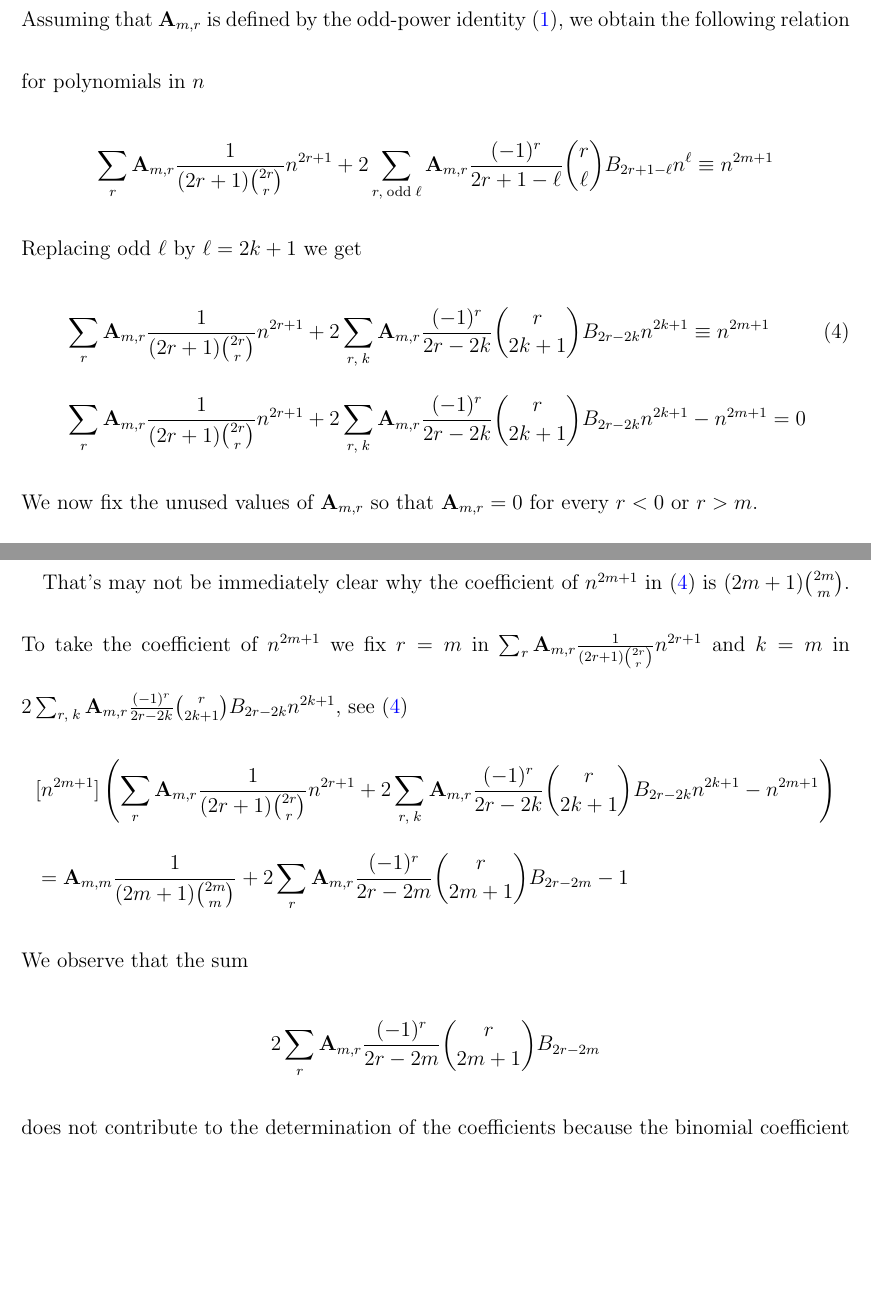
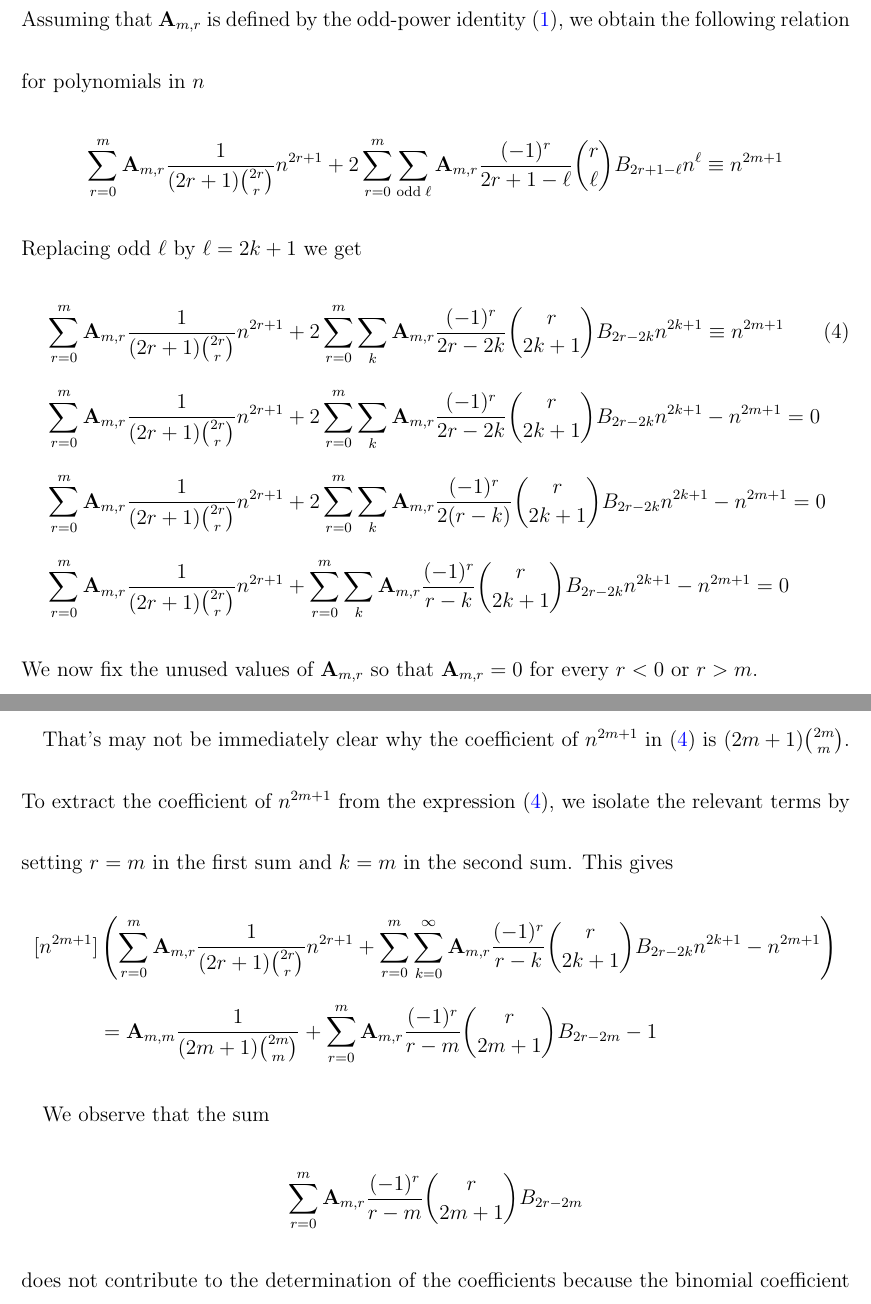
Before and after one commit to kolosovpetro/DiscussionOnCoefficientsOfOddPolynomialIdentity, a LaTeX paper (src/DiscussionOnCoefficientsOfOddPolynomialIdentity.tex, which reads src/sections/02_introduction.tex): two parts of pages 4 and 5 of 11, joined at a grey line, cut so that both start at the same text, the shorter picture padded with empty space. Compiled offline with pdfLaTeX.

Commit message:
work in progress

```diff
--- a/src/sections/02_introduction.tex
+++ b/src/sections/02_introduction.tex
@@ -85,15 +85,17 @@ we collapse the common terms across two sums
 Assuming that $\coeffA{m}{r}$ is defined by the odd-power identity~\eqref{eq:odd-power-identity},
 we obtain the following relation for polynomials in $n$
 \begin{equation*}
-    \sum_{r} \coeffA{m}{r} \frac{1}{(2r+1) \binom{2r}r} n^{2r+1}
-    + 2 \sum_{r, \; \mathrm{odd \; \ell}} \coeffA{m}{r} \frac{(-1)^r}{2r+1-\ell} \binom{r}{\ell} \bernoulli{2r+1-\ell} n^{\ell}
+    \sum_{r=0}^{m} \coeffA{m}{r} \frac{1}{(2r+1) \binom{2r}r} n^{2r+1}
+    + 2 \sum_{r=0}^{m} \sum_{\mathrm{odd \; \ell}} \coeffA{m}{r} \frac{(-1)^r}{2r+1-\ell} \binom{r}{\ell} \bernoulli{2r+1-\ell} n^{\ell}
     \equiv n^{2m+1}
 \end{equation*}
 Replacing odd $\ell$ by $\ell = 2k+1$ we get
 \begin{align}
     \label{eq:main_relation}
-    &\sum_{r} \coeffA{m}{r} \frac{1}{(2r+1) \binom{2r}{r}} n^{2r+1} + 2 \sum_{r, \; k} \coeffA{m}{r} \frac{(-1)^r}{2r-2k} \binom{r}{2k+1} \bernoulli{2r-2k} n^{2k+1}  \equiv n^{2m+1} \\
-    &\sum_{r} \coeffA{m}{r} \frac{1}{(2r+1) \binom{2r}{r}} n^{2r+1} + 2 \sum_{r, \; k} \coeffA{m}{r} \frac{(-1)^r}{2r-2k} \binom{r}{2k+1} \bernoulli{2r-2k} n^{2k+1} - n^{2m+1} = 0 \nonumber
+    &\sum_{r=0}^{m} \coeffA{m}{r} \frac{1}{(2r+1) \binom{2r}{r}} n^{2r+1} + 2 \sum_{r=0}^{m} \sum_{k} \coeffA{m}{r} \frac{(-1)^r}{2r-2k} \binom{r}{2k+1} \bernoulli{2r-2k} n^{2k+1}  \equiv n^{2m+1} \\
+    &\sum_{r=0}^{m} \coeffA{m}{r} \frac{1}{(2r+1) \binom{2r}{r}} n^{2r+1} + 2 \sum_{r=0}^{m} \sum_{k} \coeffA{m}{r} \frac{(-1)^r}{2r-2k} \binom{r}{2k+1} \bernoulli{2r-2k} n^{2k+1} - n^{2m+1} = 0 \nonumber \\
+    &\sum_{r=0}^{m} \coeffA{m}{r} \frac{1}{(2r+1) \binom{2r}{r}} n^{2r+1} + 2 \sum_{r=0}^{m} \sum_{k} \coeffA{m}{r} \frac{(-1)^r}{2(r-k)} \binom{r}{2k+1} \bernoulli{2r-2k} n^{2k+1} - n^{2m+1} = 0 \nonumber \\
+    &\sum_{r=0}^{m} \coeffA{m}{r} \frac{1}{(2r+1) \binom{2r}{r}} n^{2r+1} + \sum_{r=0}^{m} \sum_{k} \coeffA{m}{r} \frac{(-1)^r}{r-k} \binom{r}{2k+1} \bernoulli{2r-2k} n^{2k+1} - n^{2m+1} = 0 \nonumber
 \end{align}
 We now fix the unused values of $\coeffA{m}{r}$ so that $\coeffA{m}{r} = 0$ for every $r < 0$ or $r > m$.
 
@@ -105,15 +107,22 @@ Taking the coefficient of $n^{2m+1}$ in~\eqref{eq:main_relation} yields
 because $\coeffA{m}{m} \frac{1}{(2m+1) \binom{2m}{m}} = 1$.
 
 That's may not be immediately clear why the coefficient of $n^{2m+1}$ in~\eqref{eq:main_relation} is $(2m+1)\binom{2m}{m}$.
-To take the coefficient of $n^{2m+1}$ we fix $r=m$ in $\sum_{r} \coeffA{m}{r} \frac{1}{(2r+1) \binom{2r}{r}} n^{2r+1}$
-and $k=m$ in $2 \sum_{r, \; k} \coeffA{m}{r} \frac{(-1)^r}{2r-2k} \binom{r}{2k+1} \bernoulli{2r-2k} n^{2k+1}$, see ~\eqref{eq:main_relation}
+To extract the coefficient of $n^{2m+1}$ from the expression~\eqref{eq:main_relation},
+we isolate the relevant terms by setting $r = m$ in the first sum and $k = m$ in the second sum.
+This gives
 \begin{align*}
-    &[n^{2m+1}] \left( \sum_{r} \coeffA{m}{r} \frac{1}{(2r+1) \binom{2r}{r}} n^{2r+1}
-                    + 2 \sum_{r, \; k} \coeffA{m}{r} \frac{(-1)^r}{2r-2k} \binom{r}{2k+1} \bernoulli{2r-2k} n^{2k+1} - n^{2m+1} \right) \\
-    &= \coeffA{m}{m} \frac{1}{(2m+1) \binom{2m}{m}} + 2 \sum_{r} \coeffA{m}{r} \frac{(-1)^r}{2r-2m} \binom{r}{2m+1} \bernoulli{2r-2m} - 1
+[n^{2m+1}] &\left(
+                \sum_{r=0}^{m} \coeffA{m}{r} \frac{1}{(2r+1) \binom{2r}{r}} n^{2r+1}
+                + \sum_{r=0}^{m} \sum_{k=0}^{\infty} \coeffA{m}{r} \frac{(-1)^r}{r-k} \binom{r}{2k+1} \bernoulli{2r - 2k} n^{2k+1}
+                - n^{2m+1}
+\right) \\
+&= \coeffA{m}{m} \frac{1}{(2m+1) \binom{2m}{m}}
++ \sum_{r=0}^{m} \coeffA{m}{r} \frac{(-1)^r}{r - m} \binom{r}{2m+1} \bernoulli{2r - 2m}
+- 1
 \end{align*}
+
 We observe that the sum
 \begin{align*}
-    2 \sum_{r} \coeffA{m}{r} \frac{(-1)^r}{2r - 2m} \binom{r}{2m+1} \bernoulli{2r - 2m}
+    \sum_{r=0}^{m} \coeffA{m}{r} \frac{(-1)^r}{r - m} \binom{r}{2m+1} \bernoulli{2r - 2m}
 \end{align*}
 does not contribute to the determination of the coefficients because the binomial coefficient
@@ -128,9 +136,8 @@ Thus
 
 Taking the coefficient of $n^{2d+1}$ for an integer $d$ in the range $\frac{m}{2} \leq d \leq m-1$ in~\eqref{eq:main_relation} gives
 \begin{align*}
-    &[n^{2d+1}] \left( \sum_{r=0}^m \coeffA{m}{r} \frac{1}{(2r+1) \binom{2r}{r}} n^{2r+1}
-    + 2 \sum_{r=0}^m \sum_k \coeffA{m}{r} \frac{(-1)^r}{2r-2k} \binom{r}{2k+1} \bernoulli{2r-2k} n^{2k+1} - n^{2m+1} \right) \\
-    &= \coeffA{m}{d} \frac{1}{(2d+1) \binom{2d}{d}} + 2 \sum_{r=0}^m \coeffA{m}{r} \frac{(-1)^r}{2r-2d} \binom{r}{2d+1} \bernoulli{2r-2d}.
+    &[n^{2d+1}] \left( \sum_{r=0}^{m} \coeffA{m}{r} \frac{1}{(2r+1) \binom{2r}{r}} n^{2r+1} + \sum_{r=0}^{m} \sum_{k} \coeffA{m}{r} \frac{(-1)^r}{r-k} \binom{r}{2k+1} \bernoulli{2r-2k} n^{2k+1} - n^{2m+1} \right) \\
+    &= \coeffA{m}{d} \frac{1}{(2d+1) \binom{2d}{d}} + \sum_{r=0}^m \coeffA{m}{r} \frac{(-1)^r}{r-d} \binom{r}{2d+1} \bernoulli{2r-2d}.
 \end{align*}
 
 For every $d \geq \frac{m}{2}$, the binomial coefficient $\binom{r}{2d+1} = 0$ for all $r \leq m$, since $2d+1 > m$.
```
Also changed, not shown: out/DiscussionOnCoefficientsOfOddPolynomialIdentity.pdf, src/sections/02_introduction.tex (8 more changed lines).
